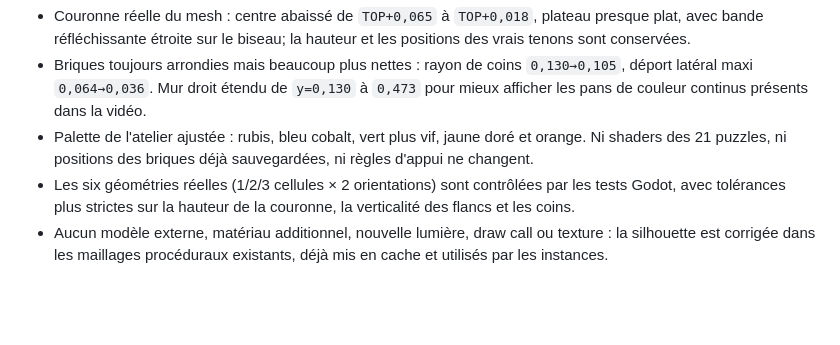
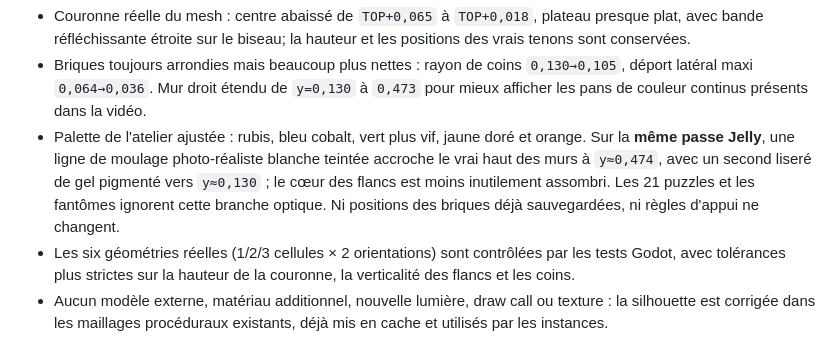
Before and after one commit to dbrckk/Jelly-bricks, a Markdown page: native-godot/README.md, the part around the change. Drawn GitHub-style; blank space fills up the shorter version.

Commit message:
docs(android): explain optical meniscus highlights on newly straight studio walls

```diff
--- a/native-godot/README.md
+++ b/native-godot/README.md
@@ -637,8 +637,12 @@ des éléments de gel moulé à tenons :
   Mur droit étendu de `y=0,130` à `0,473` pour mieux afficher les
   pans de couleur continus présents dans la vidéo.
 - Palette de l'atelier ajustée : rubis, bleu cobalt, vert plus vif,
-  jaune doré et orange. Ni shaders des 21 puzzles, ni positions des
-  briques déjà sauvegardées, ni règles d'appui ne changent.
+  jaune doré et orange. Sur la **même passe Jelly**, une ligne de
+  moulage photo-réaliste blanche teintée accroche le vrai haut des
+  murs à `y≈0,474`, avec un second liseré de gel pigmenté vers
+  `y≈0,130` ; le cœur des flancs est moins inutilement assombri.
+  Les 21 puzzles et les fantômes ignorent cette branche optique.
+  Ni positions des briques déjà sauvegardées, ni règles d'appui ne changent.
 - Les six géométries réelles (1/2/3 cellules × 2 orientations) sont
   contrôlées par les tests Godot, avec tolérances plus strictes sur la
   hauteur de la couronne, la verticalité des flancs et les coins.
```
